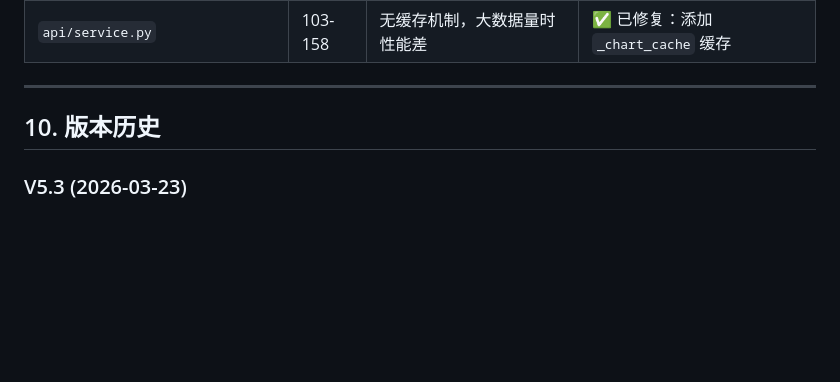
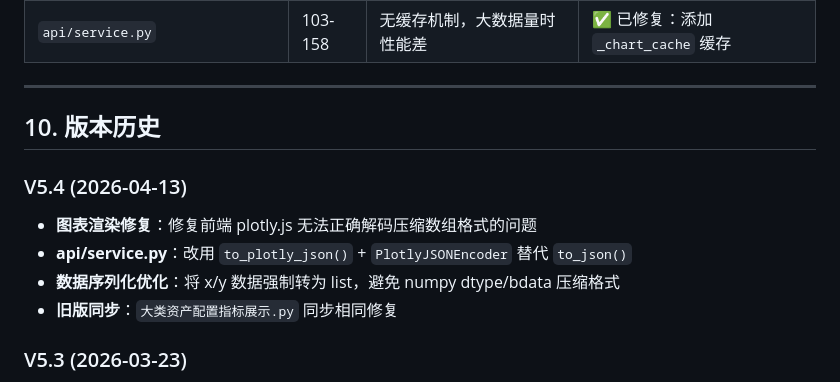
Before and after one commit to becbec9999/AA-model, a Markdown page: CLAUDE.md, the part around the change. Drawn GitHub-style; blank space fills up the shorter version.

```diff
--- a/CLAUDE.md
+++ b/CLAUDE.md
@@ -275,6 +275,12 @@ JS 文件带有版本参数 `?v=20260322`，更新代码后刷新页面即可加
 
 ## 10. 版本历史
 
+### V5.4 (2026-04-13)
+- **图表渲染修复**：修复前端 plotly.js 无法正确解码压缩数组格式的问题
+- **api/service.py**：改用 `to_plotly_json()` + `PlotlyJSONEncoder` 替代 `to_json()`
+- **数据序列化优化**：将 x/y 数据强制转为 list，避免 numpy dtype/bdata 压缩格式
+- **旧版同步**：`大类资产配置指标展示.py` 同步相同修复
+
 ### V5.3 (2026-03-23)
 - **代码审查修复**：修复全部 12 个 S1-S3 级问题
 - **source_map 修复**：使用 `platform.system()` 自动检测操作系统
```
Also changed, not shown: README.md (+13 -0 lines), 大类资产配置指标.md (added, +231 -0 lines).
